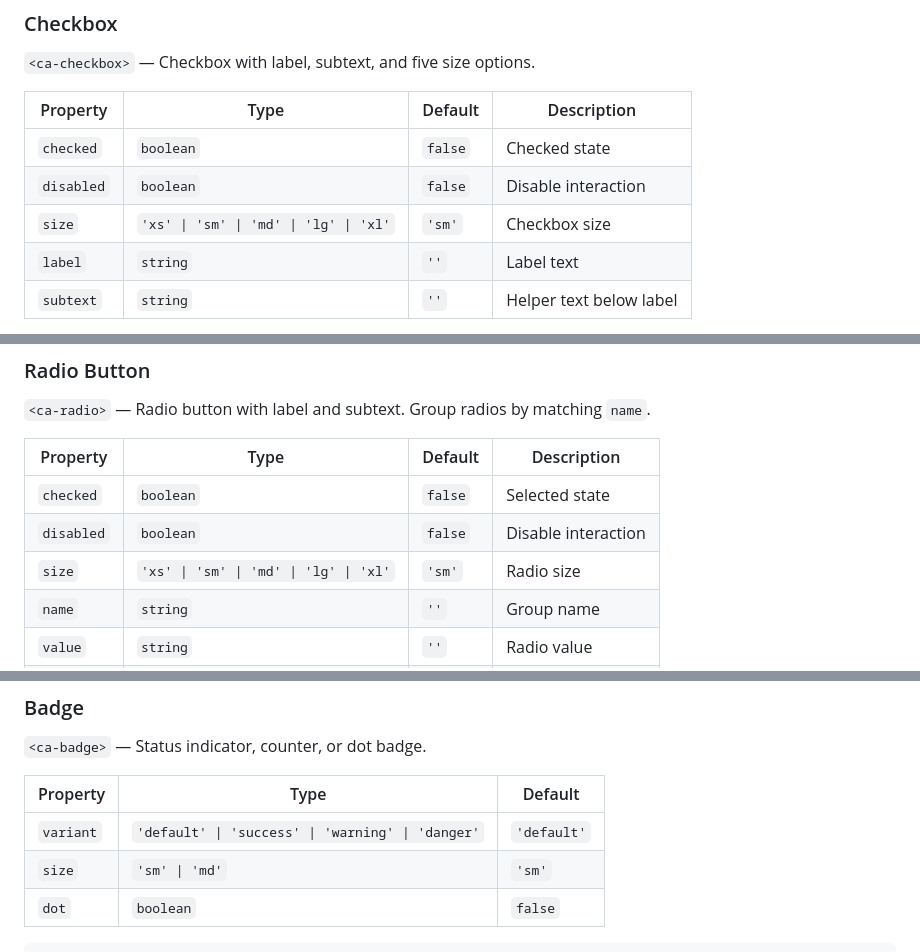
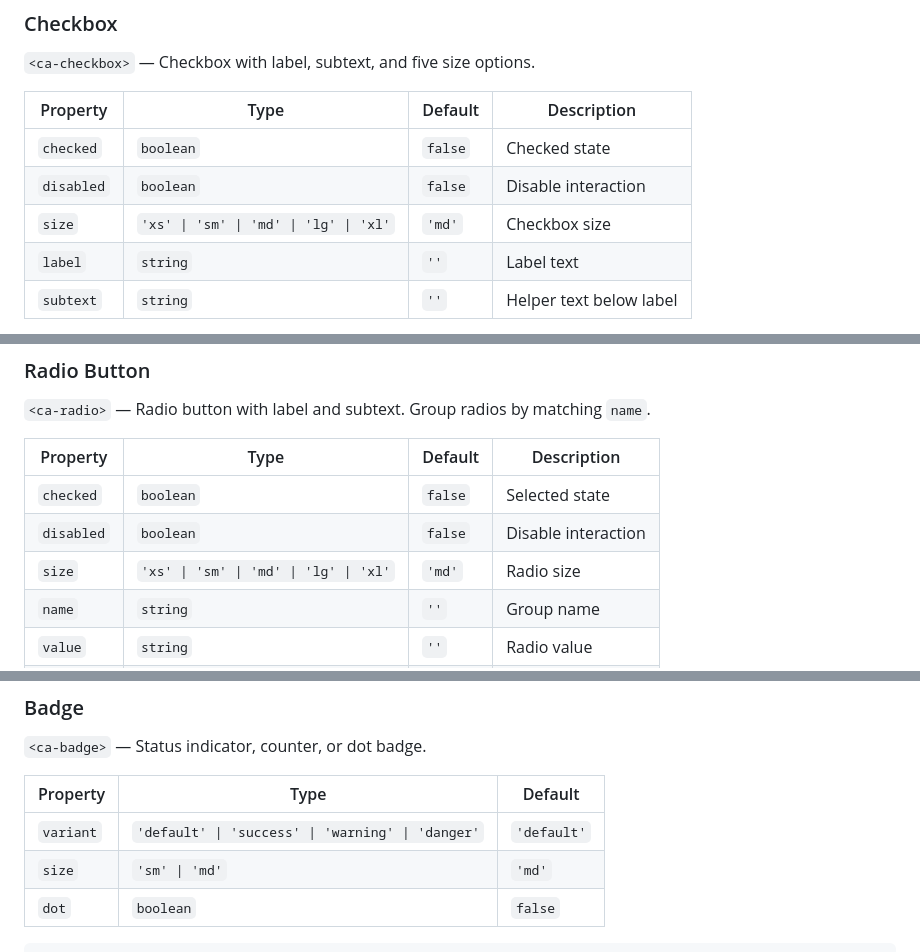
Before and after one commit to LandoCole/caylina-ui-kit, a Markdown page: GUIDE.md, 3 parts joined by grey strips. Drawn GitHub-style.

````diff
--- a/GUIDE.md
+++ b/GUIDE.md
@@ -315,7 +315,7 @@ Listening for changes:
 |----------|------|---------|-------------|
 | `checked` | `boolean` | `false` | Checked state |
 | `disabled` | `boolean` | `false` | Disable interaction |
-| `size` | `'xs' \| 'sm' \| 'md' \| 'lg' \| 'xl'` | `'sm'` | Checkbox size |
+| `size` | `'xs' \| 'sm' \| 'md' \| 'lg' \| 'xl'` | `'md'` | Checkbox size |
 | `label` | `string` | `''` | Label text |
 | `subtext` | `string` | `''` | Helper text below label |
 
@@ -344,7 +344,7 @@ Listening for changes:
 |----------|------|---------|-------------|
 | `checked` | `boolean` | `false` | Selected state |
 | `disabled` | `boolean` | `false` | Disable interaction |
-| `size` | `'xs' \| 'sm' \| 'md' \| 'lg' \| 'xl'` | `'sm'` | Radio size |
+| `size` | `'xs' \| 'sm' \| 'md' \| 'lg' \| 'xl'` | `'md'` | Radio size |
 | `name` | `string` | `''` | Group name |
 | `value` | `string` | `''` | Radio value |
 | `label` | `string` | `''` | Label text |
@@ -489,7 +490,7 @@ Listening for changes:
 | Property | Type | Default |
 |----------|------|---------|
 | `variant` | `'default' \| 'success' \| 'warning' \| 'danger'` | `'default'` |
-| `size` | `'sm' \| 'md'` | `'sm'` |
+| `size` | `'sm' \| 'md'` | `'md'` |
 | `dot` | `boolean` | `false` |
 
 ```html
````
Also changed, not shown: other parts of GUIDE.md (+8 -7 lines).
